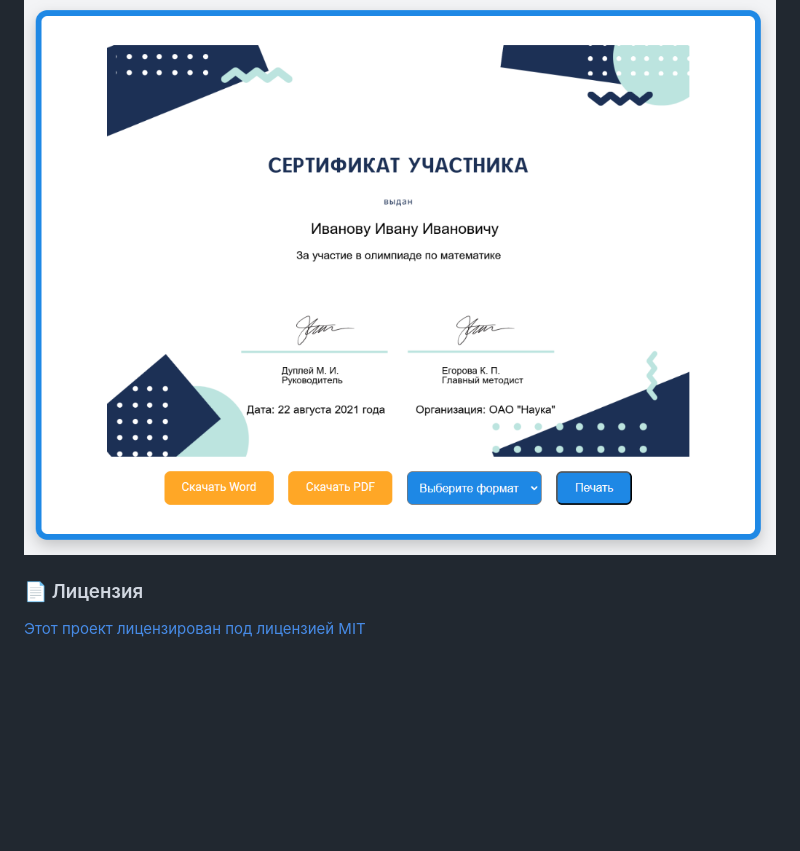
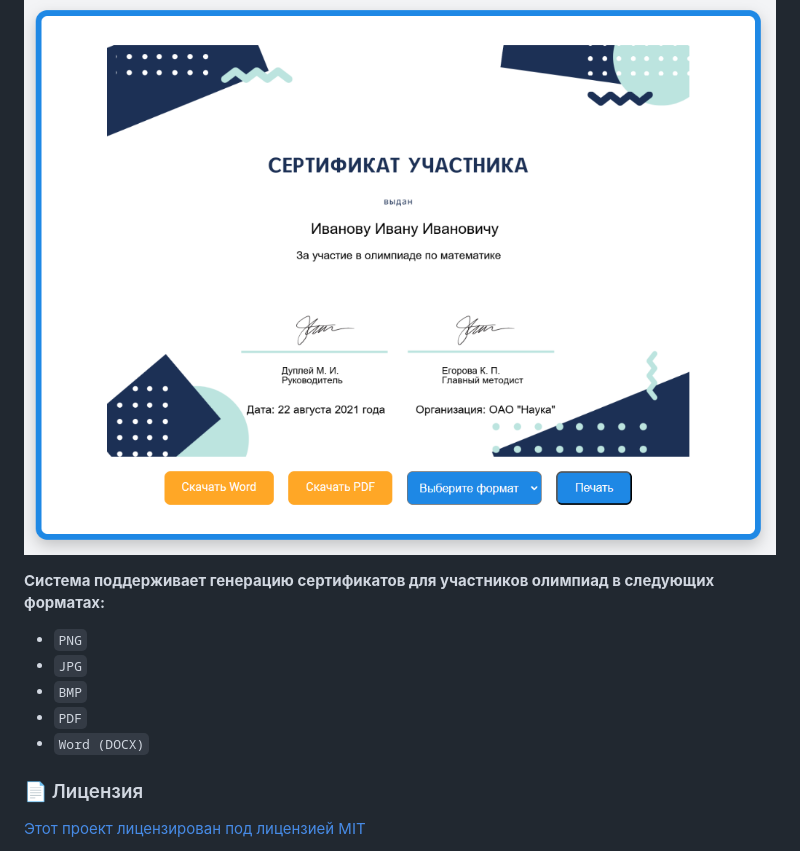
Before and after one commit to QuadDarv1ne/olympiad_time, a Markdown page: README.md, the part around one of its changes. Drawn GitHub-style; blank space fills up the shorter version.

```diff
--- a/README.md
+++ b/README.md
@@ -117,5 +126,13 @@ git push origin master
 
 ![sample_certificate](sample_certificate.png)
+
+**Система поддерживает генерацию сертификатов для участников олимпиад в следующих форматах:**
+
+- `PNG`
+- `JPG`
+- `BMP`
+- `PDF`
+- `Word (DOCX)`
 
 ### 📄 Лицензия
 
```
Also changed, not shown: other parts of README.md (+61 -52 lines).
